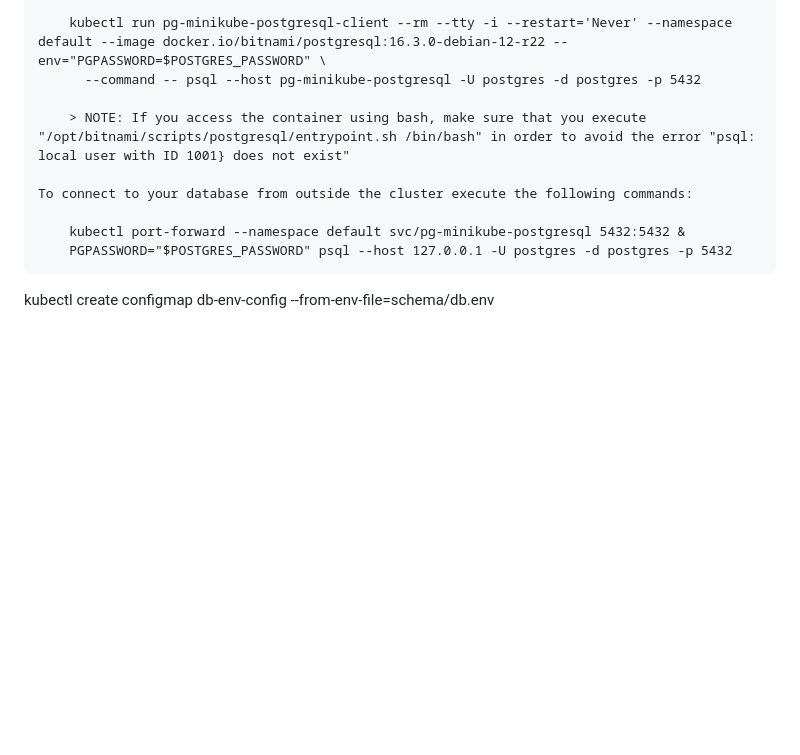
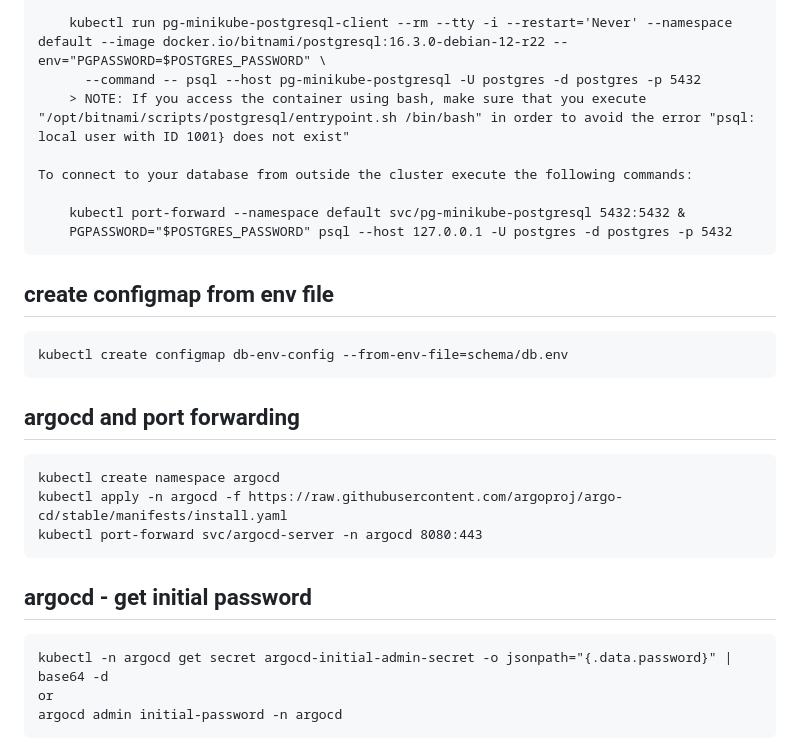
Before and after one commit to eonuallain/ta-dashboard-be, a Markdown page: README.md, the part around the change. GitHub-like rendering; blank space fills up the shorter version.

````diff
--- a/README.md
+++ b/README.md
@@ -139,7 +139,6 @@ To connect to your database run the following command:
 
     kubectl run pg-minikube-postgresql-client --rm --tty -i --restart='Never' --namespace default --image docker.io/bitnami/postgresql:16.3.0-debian-12-r22 --env="PGPASSWORD=$POSTGRES_PASSWORD" \
       --command -- psql --host pg-minikube-postgresql -U postgres -d postgres -p 5432
-
     > NOTE: If you access the container using bash, make sure that you execute "/opt/bitnami/scripts/postgresql/entrypoint.sh /bin/bash" in order to avoid the error "psql: local user with ID 1001} does not exist"
 
 To connect to your database from outside the cluster execute the following commands:
@@ -148,4 +147,21 @@ To connect to your database from outside the cluster execute the following comma
     PGPASSWORD="$POSTGRES_PASSWORD" psql --host 127.0.0.1 -U postgres -d postgres -p 5432
 ```
 
+## create configmap from env file
+```
 kubectl create configmap db-env-config --from-env-file=schema/db.env
+```
+
+## argocd and port forwarding
+```
+kubectl create namespace argocd
+kubectl apply -n argocd -f https://raw.githubusercontent.com/argoproj/argo-cd/stable/manifests/install.yaml
+kubectl port-forward svc/argocd-server -n argocd 8080:443
+```
+
+## argocd - get initial password
+```
+kubectl -n argocd get secret argocd-initial-admin-secret -o jsonpath="{.data.password}" | base64 -d
+or
+argocd admin initial-password -n argocd
+```
````
